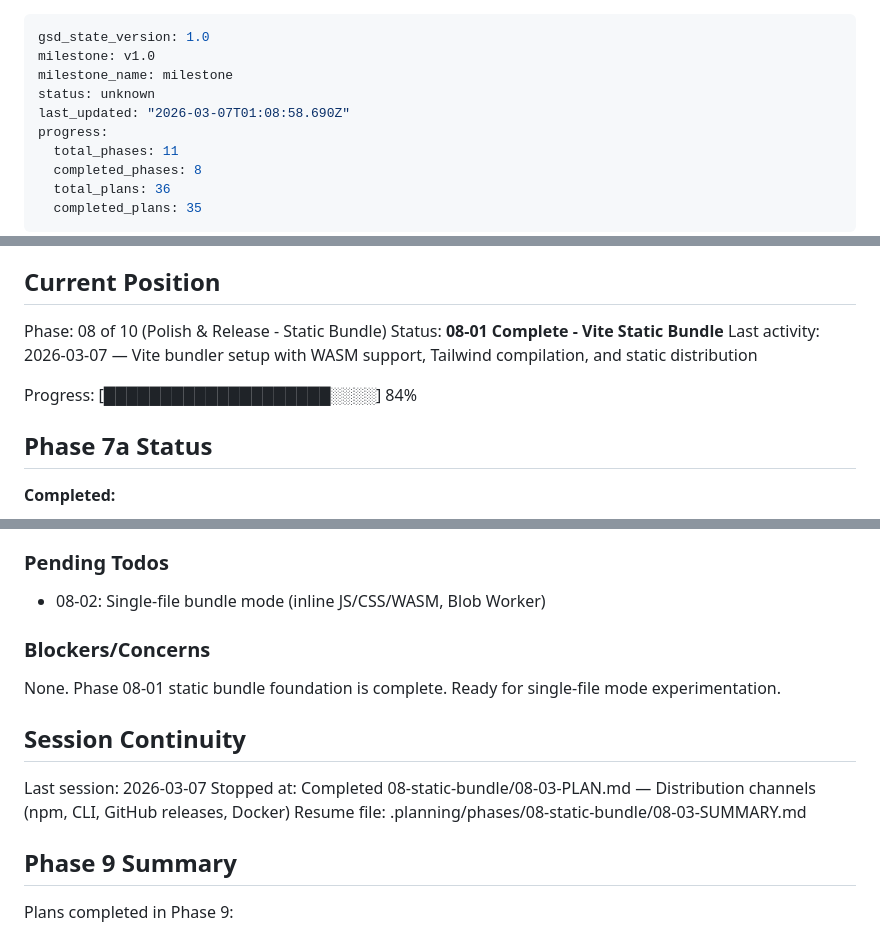
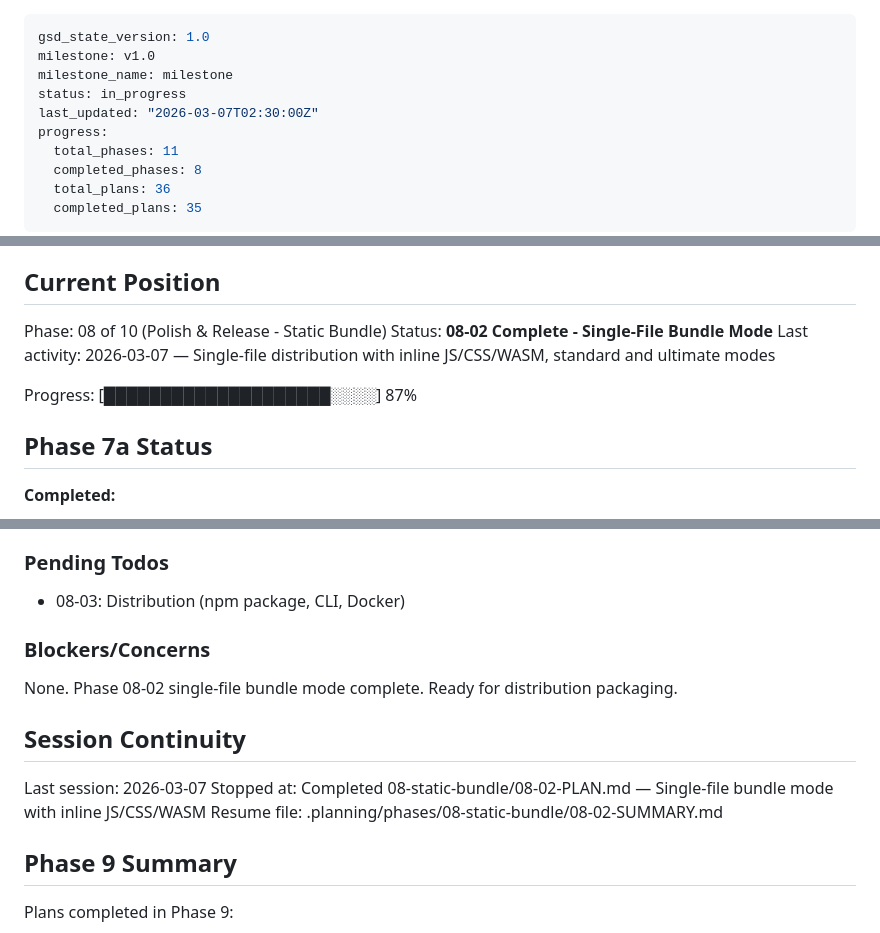
Before and after one commit to gleicon/webclaw, a Markdown page: .planning/STATE.md, 3 parts joined by grey strips. Drawn GitHub-style.

Commit message:
docs(state): update for 08-02 completion
- Mark 08-02 as complete in Phase 08 status
- Update current position and progress
- Update pending todos and blockers
- Update session continuity

```diff
--- a/.planning/STATE.md
+++ b/.planning/STATE.md
@@ -2,8 +2,8 @@
 gsd_state_version: 1.0
 milestone: v1.0
 milestone_name: milestone
-status: unknown
-last_updated: "2026-03-07T01:08:58.690Z"
+status: in_progress
+last_updated: "2026-03-07T02:30:00Z"
 progress:
   total_phases: 11
   completed_phases: 8
@@ -23,10 +23,10 @@ See: .planning/PROJECT.md (updated 2026-02-28)
 ## Current Position
 
 Phase: 08 of 10 (Polish & Release - Static Bundle)
-Status: **08-01 Complete - Vite Static Bundle**
-Last activity: 2026-03-07 — Vite bundler setup with WASM support, Tailwind compilation, and static distribution
+Status: **08-02 Complete - Single-File Bundle Mode**
+Last activity: 2026-03-07 — Single-file distribution with inline JS/CSS/WASM, standard and ultimate modes
 
-Progress: [████████████████████░░░░] 84%
+Progress: [████████████████████░░░░] 87%
 
 ## Phase 7a Status
 
@@ -270,17 +270,17 @@ Recent decisions affecting current work:
 
 ### Pending Todos
 
-- 08-02: Single-file bundle mode (inline JS/CSS/WASM, Blob Worker)
+- 08-03: Distribution (npm package, CLI, Docker)
 
 ### Blockers/Concerns
 
-None. Phase 08-01 static bundle foundation is complete. Ready for single-file mode experimentation.
+None. Phase 08-02 single-file bundle mode complete. Ready for distribution packaging.
 
 ## Session Continuity
 
 Last session: 2026-03-07
-Stopped at: Completed 08-static-bundle/08-03-PLAN.md — Distribution channels (npm, CLI, GitHub releases, Docker)
-Resume file: .planning/phases/08-static-bundle/08-03-SUMMARY.md
+Stopped at: Completed 08-static-bundle/08-02-PLAN.md — Single-file bundle mode with inline JS/CSS/WASM
+Resume file: .planning/phases/08-static-bundle/08-02-SUMMARY.md
 
 ## Phase 9 Summary
 
```
Also changed, not shown: other parts of .planning/STATE.md (+2 -2 lines).
